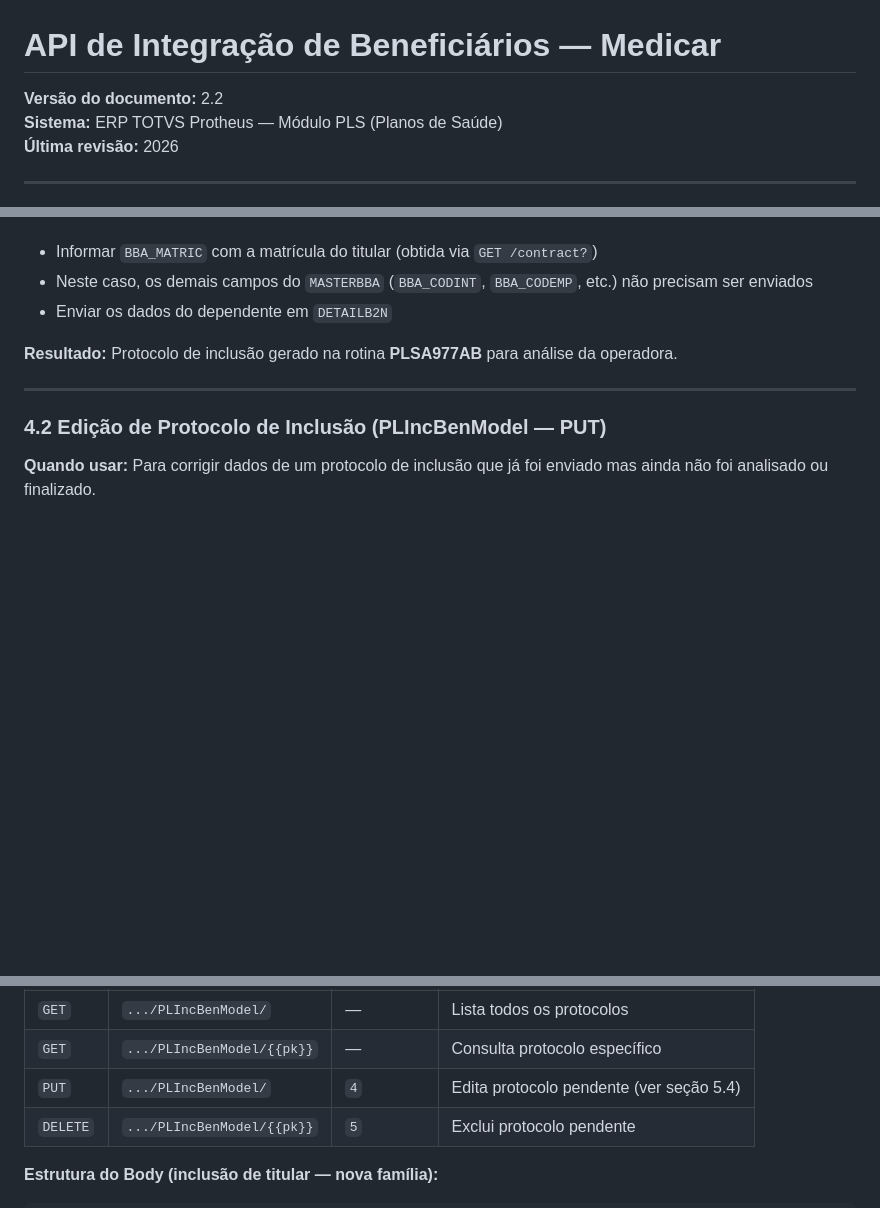
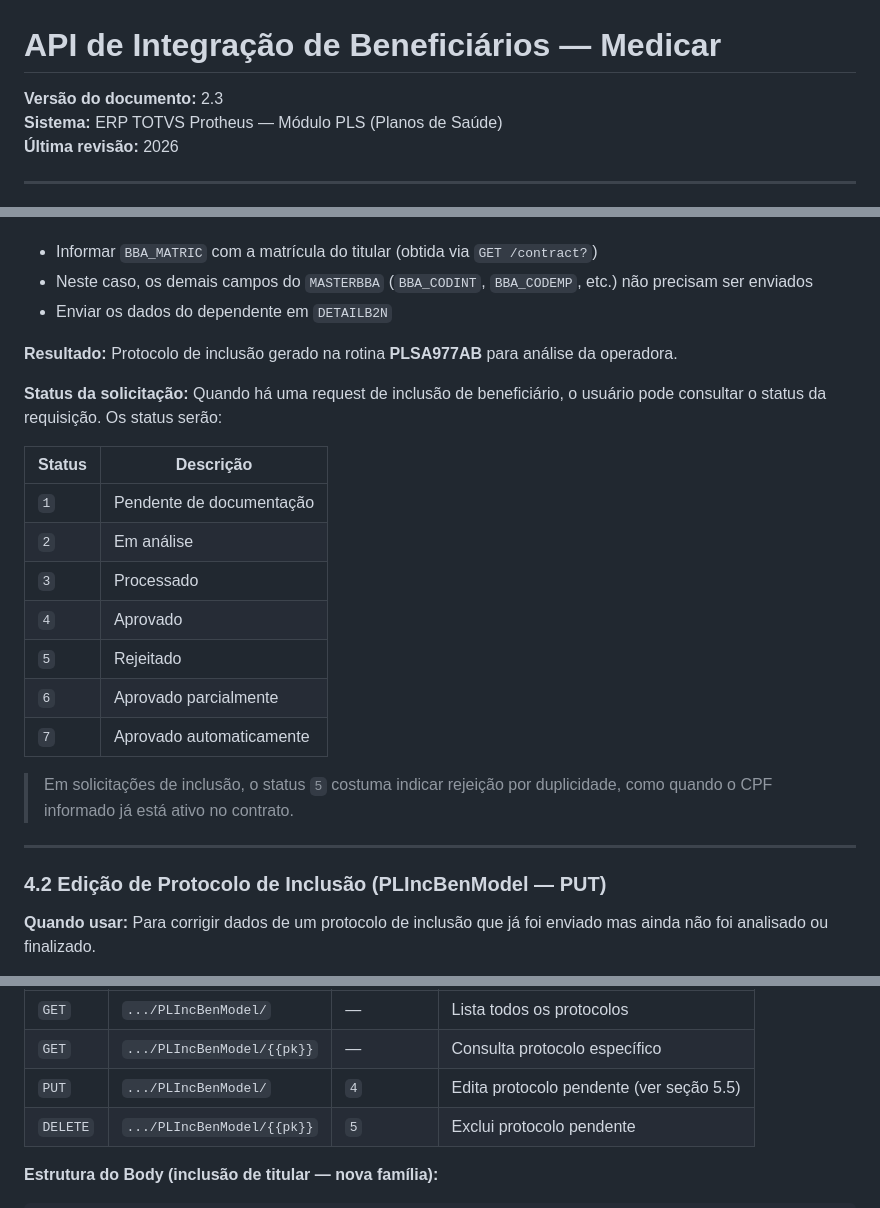
Before and after one commit to git-medicar/api_integracao_beneficiarios, a Markdown page: Documentacao.md, 3 parts joined by grey strips. GitHub-like rendering; blank space fills up the shorter version.

Commit message:
Adiciona as melhorias solicitadas no material existente, preservando toda a documentação anterior e atualizando a versão para 2.3.

```diff
--- a/Documentacao.md
+++ b/Documentacao.md
@@ -1,6 +1,6 @@
 # API de Integração de Beneficiários — Medicar
 
-**Versão do documento:** 2.2
+**Versão do documento:** 2.3
 **Sistema:** ERP TOTVS Protheus — Módulo PLS (Planos de Saúde)
 **Última revisão:** 2026
 
@@ -160,6 +161,20 @@ Não confundir as duas operações. O `PUT` no `PLIncBenModel` apenas edita o pr
 
 **Resultado:** Protocolo de inclusão gerado na rotina **PLSA977AB** para análise da operadora.
 
+**Status da solicitação:** Quando há uma request de inclusão de beneficiário, o usuário pode consultar o status da requisição. Os status serão:
+
+| Status | Descrição |
+|---|---|
+| `1` | Pendente de documentação |
+| `2` | Em análise |
+| `3` | Processado |
+| `4` | Aprovado |
+| `5` | Rejeitado |
+| `6` | Aprovado parcialmente |
+| `7` | Aprovado automaticamente |
+
+> Em solicitações de inclusão, o status `5` costuma indicar rejeição por duplicidade, como quando o CPF informado já está ativo no contrato.
+
 ---
 
 ### 4.2 Edição de Protocolo de Inclusão (PLIncBenModel — PUT)
@@ -427,7 +502,7 @@ Cria um protocolo de solicitação de inclusão de novo beneficiário.
 |---|---|---|---|
 | `GET` | `.../PLIncBenModel/` | — | Lista todos os protocolos |
 | `GET` | `.../PLIncBenModel/{{pk}}` | — | Consulta protocolo específico |
-| `PUT` | `.../PLIncBenModel/` | `4` | Edita protocolo pendente (ver seção 5.4) |
+| `PUT` | `.../PLIncBenModel/` | `4` | Edita protocolo pendente (ver seção 5.5) |
 | `DELETE` | `.../PLIncBenModel/{{pk}}` | `5` | Exclui protocolo pendente |
 
 **Estrutura do Body (inclusão de titular — nova família):**
```
Also changed, not shown: other parts of Documentacao.md (+66 -5 lines).
